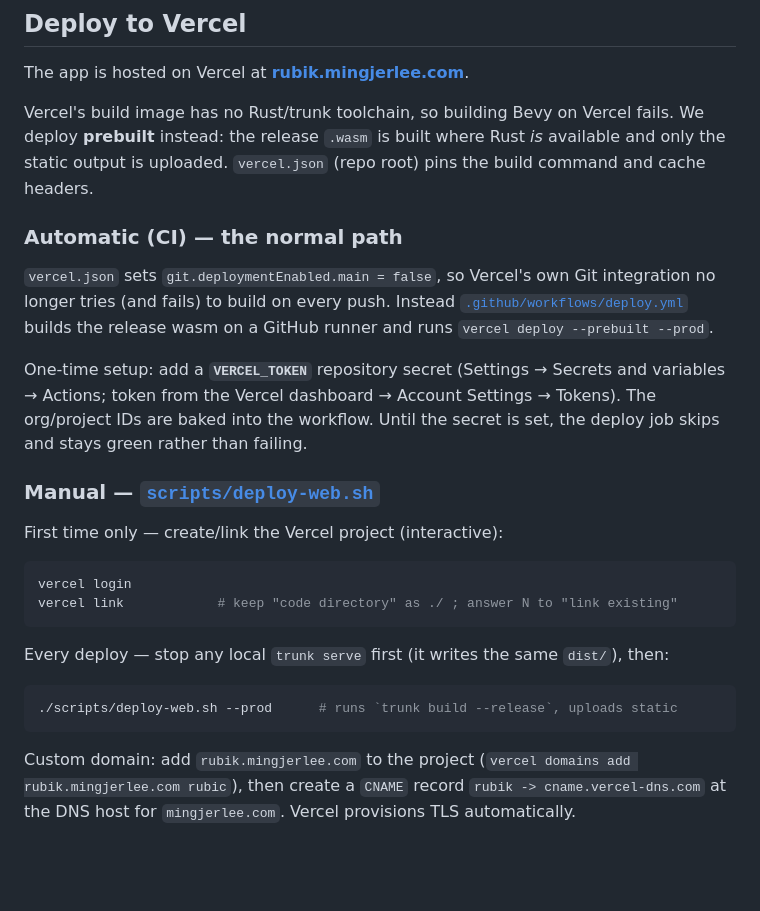
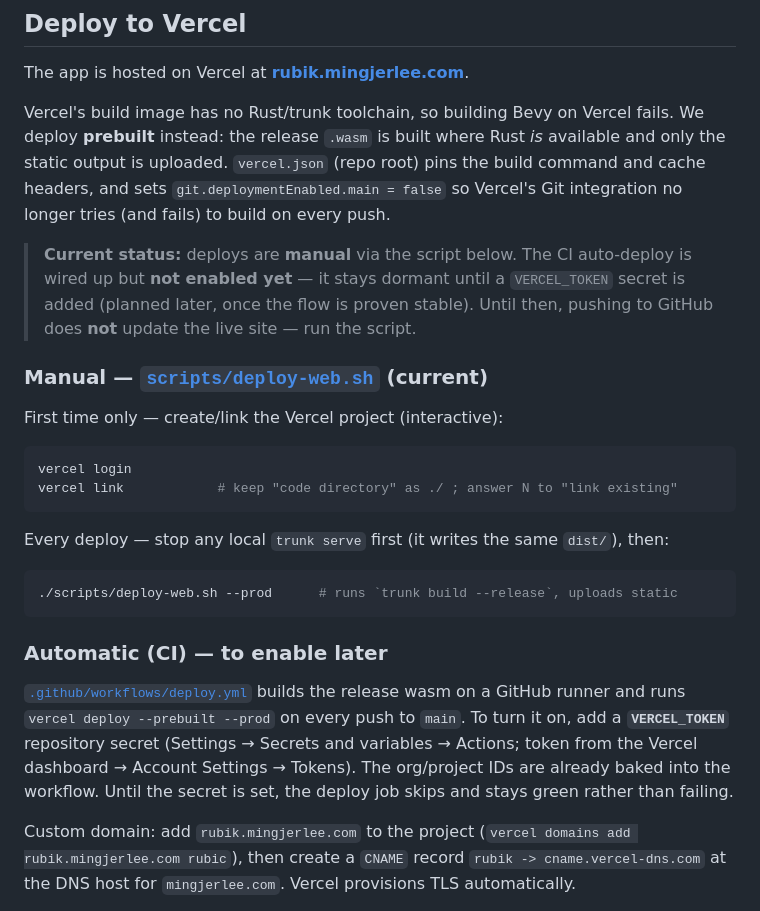
Before and after one commit to mingjerli/rubic, a Markdown page: crates/app/README.md, the part around the change. Rendered like a GitHub page; blank space fills up the shorter version.

Commit message:
docs: mark manual deploy as current; CI auto-deploy is opt-in later
Clarify that until a VERCEL_TOKEN secret is added, deploys are manual via
scripts/deploy-web.sh (pushing to GitHub does not update the live site), and the
GitHub Actions auto-deploy is wired up but dormant until enabled later.

````diff
--- a/crates/app/README.md
+++ b/crates/app/README.md
@@ -96,21 +96,17 @@ The app is hosted on Vercel at **[rubik.mingjerlee.com](https://rubik.mingjerlee
 Vercel's build image has no Rust/trunk toolchain, so building Bevy on Vercel
 fails. We deploy **prebuilt** instead: the release `.wasm` is built where Rust
 *is* available and only the static output is uploaded. `vercel.json` (repo root)
-pins the build command and cache headers.
+pins the build command and cache headers, and sets
+`git.deploymentEnabled.main = false` so Vercel's Git integration no longer tries
+(and fails) to build on every push.
 
-### Automatic (CI) — the normal path
+> **Current status:** deploys are **manual** via the script below. The CI
+> auto-deploy is wired up but **not enabled yet** — it stays dormant until a
+> `VERCEL_TOKEN` secret is added (planned later, once the flow is proven stable).
+> Until then, pushing to GitHub does **not** update the live site — run the
+> script.
 
-`vercel.json` sets `git.deploymentEnabled.main = false`, so Vercel's own Git
-integration no longer tries (and fails) to build on every push. Instead
-[`.github/workflows/deploy.yml`](../../.github/workflows/deploy.yml) builds the
-release wasm on a GitHub runner and runs `vercel deploy --prebuilt --prod`.
-
-One-time setup: add a **`VERCEL_TOKEN`** repository secret (Settings → Secrets and
-variables → Actions; token from the Vercel dashboard → Account Settings →
-Tokens). The org/project IDs are baked into the workflow. Until the secret is
-set, the deploy job skips and stays green rather than failing.
-
-### Manual — [`scripts/deploy-web.sh`](../../scripts/deploy-web.sh)
+### Manual — [`scripts/deploy-web.sh`](../../scripts/deploy-web.sh) (current)
 
 First time only — create/link the Vercel project (interactive):
 
@@ -126,6 +122,16 @@ then:
 ./scripts/deploy-web.sh --prod      # runs `trunk build --release`, uploads static
 ```
 
+### Automatic (CI) — to enable later
+
+[`.github/workflows/deploy.yml`](../../.github/workflows/deploy.yml) builds the
+release wasm on a GitHub runner and runs `vercel deploy --prebuilt --prod` on
+every push to `main`. To turn it on, add a **`VERCEL_TOKEN`** repository secret
+(Settings → Secrets and variables → Actions; token from the Vercel dashboard →
+Account Settings → Tokens). The org/project IDs are already baked into the
+workflow. Until the secret is set, the deploy job skips and stays green rather
+than failing.
+
 Custom domain: add `rubik.mingjerlee.com` to the project (`vercel domains add
 rubik.mingjerlee.com rubic`), then create a `CNAME` record `rubik ->
 cname.vercel-dns.com` at the DNS host for `mingjerlee.com`. Vercel provisions TLS
````
